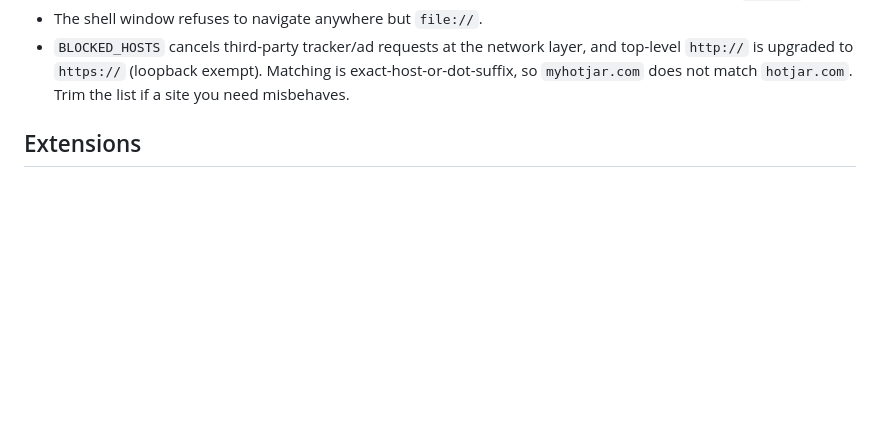
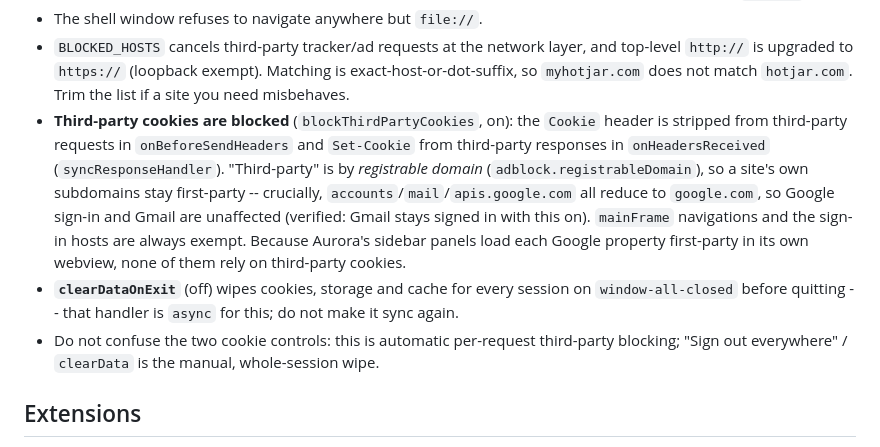
Before and after one commit to ChaosWolfLord/mybrowser, a Markdown page: CLAUDE.md, the part around the change. Rendered like a GitHub page; blank space fills up the shorter version.

Commit message:
Document third-party cookie blocking and clear-on-exit
Co-Authored-By: Claude Opus 4.8 <noreply@anthropic.com>

```diff
--- a/CLAUDE.md
+++ b/CLAUDE.md
@@ -313,6 +313,23 @@ once. Now:
   layer, and top-level `http://` is upgraded to `https://` (loopback
   exempt). Matching is exact-host-or-dot-suffix, so `myhotjar.com` does not
   match `hotjar.com`. Trim the list if a site you need misbehaves.
+- **Third-party cookies are blocked** (`blockThirdPartyCookies`, on): the
+  `Cookie` header is stripped from third-party requests in
+  `onBeforeSendHeaders` and `Set-Cookie` from third-party responses in
+  `onHeadersReceived` (`syncResponseHandler`). "Third-party" is by
+  *registrable domain* (`adblock.registrableDomain`), so a site's own
+  subdomains stay first-party -- crucially, `accounts`/`mail`/`apis.google.com`
+  all reduce to `google.com`, so Google sign-in and Gmail are unaffected
+  (verified: Gmail stays signed in with this on). `mainFrame` navigations and
+  the sign-in hosts are always exempt. Because Aurora's sidebar panels load
+  each Google property first-party in its own webview, none of them rely on
+  third-party cookies.
+- **`clearDataOnExit`** (off) wipes cookies, storage and cache for every
+  session on `window-all-closed` before quitting -- that handler is `async`
+  for this; do not make it sync again.
+- Do not confuse the two cookie controls: this is automatic per-request
+  third-party blocking; "Sign out everywhere" / `clearData` is the manual,
+  whole-session wipe.
 
 ## Extensions
 
```
